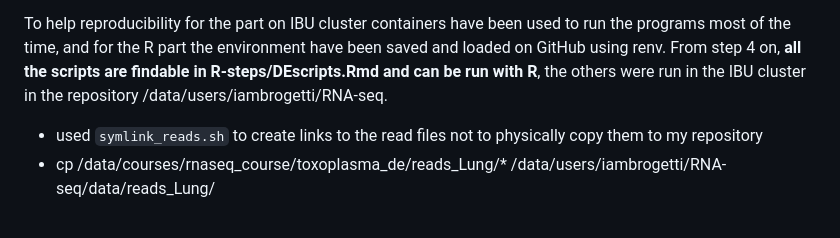
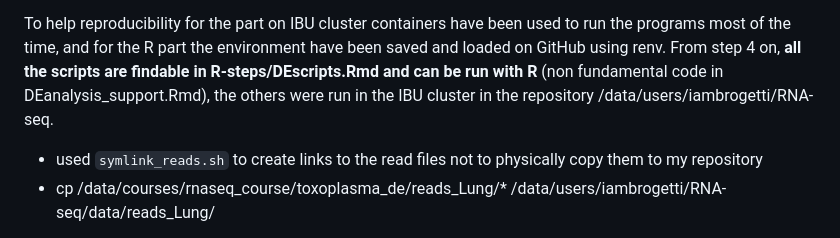
Before and after one commit to isaacambrogetti/RNA_seq-project, a Markdown page: README.md, the part around the change. Drawn GitHub-style.

Commit message:
Update README to specify R non-fundamental code location
Clarified the location of non-fundamental code in the R scripts section.

```diff
--- a/README.md
+++ b/README.md
@@ -12,7 +12,7 @@ The library preparation protocol was strand-specific and the libraries were sequ
 
 
 To help reproducibility for the part on IBU cluster containers have been used to run the programs most of the time, and for the R part the environment have been saved and loaded on GitHub using renv.
-From step 4 on, **all the scripts are findable in R-steps/DEscripts.Rmd and can be run with R**, the others were run in the IBU cluster in the repository /data/users/iambrogetti/RNA-seq.
+From step 4 on, **all the scripts are findable in R-steps/DEscripts.Rmd and can be run with R** (non fundamental code in DEanalysis_support.Rmd), the others were run in the IBU cluster in the repository /data/users/iambrogetti/RNA-seq.
 
 - used `symlink_reads.sh` to create links to the read files not to physically copy them to my repository
 - cp /data/courses/rnaseq_course/toxoplasma_de/reads_Lung/* /data/users/iambrogetti/RNA-seq/data/reads_Lung/
```
